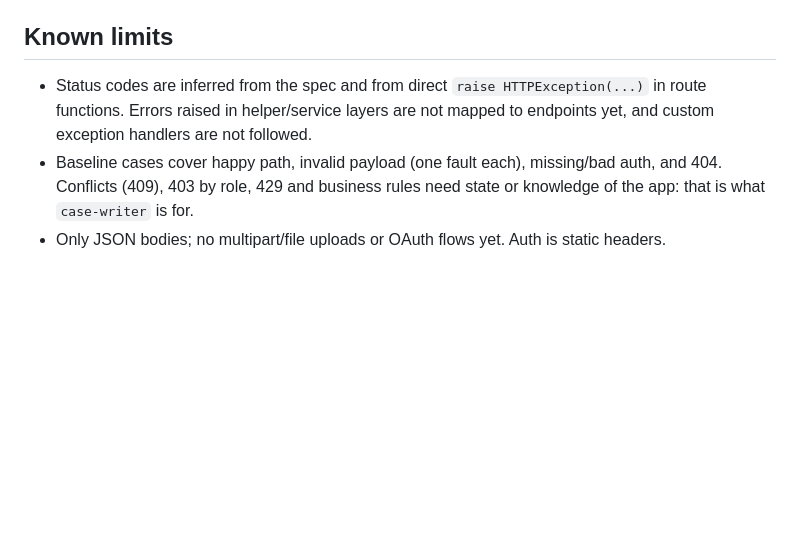
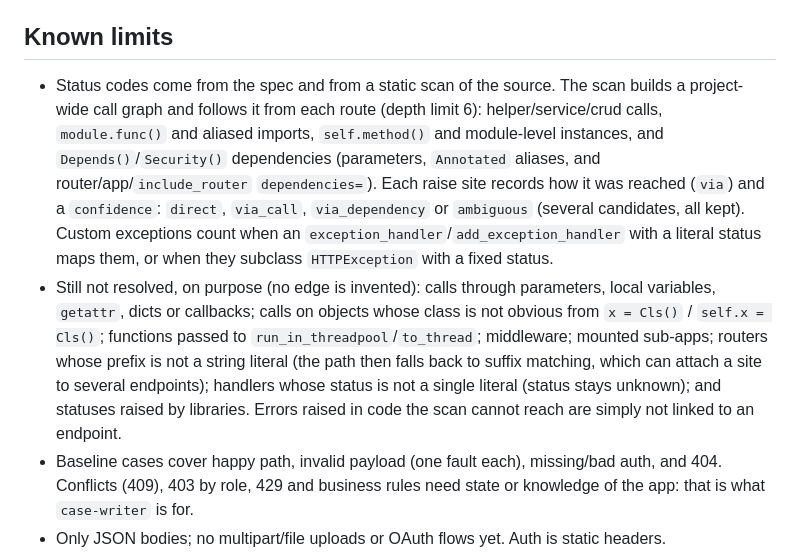
Before and after one commit to Akshat-Gandhi/fastapi-ghost, a Markdown page: README.md, the part around the change. Rendered like a GitHub page; blank space fills up the shorter version.

Commit message:
Document helper-layer raise site linking and its remaining limits
Co-Authored-By: Claude Sonnet 5.5 <noreply@anthropic.com>
Claude-Session: https://claude.ai/code/session_01W47JQzXskoJuK4WKCoAR3k

```diff
--- a/README.md
+++ b/README.md
@@ -98,7 +98,8 @@ Agents never call your API; they use `ghost` verbs. Regenerating cases keeps age
 
 ## Known limits
 
-- Status codes are inferred from the spec and from direct `raise HTTPException(...)` in route functions. Errors raised in helper/service layers are not mapped to endpoints yet, and custom exception handlers are not followed.
+- Status codes come from the spec and from a static scan of the source. The scan builds a project-wide call graph and follows it from each route (depth limit 6): helper/service/crud calls, `module.func()` and aliased imports, `self.method()` and module-level instances, and `Depends()`/`Security()` dependencies (parameters, `Annotated` aliases, and router/app/`include_router` `dependencies=`). Each raise site records how it was reached (`via`) and a `confidence`: `direct`, `via_call`, `via_dependency` or `ambiguous` (several candidates, all kept). Custom exceptions count when an `exception_handler`/`add_exception_handler` with a literal status maps them, or when they subclass `HTTPException` with a fixed status.
+- Still not resolved, on purpose (no edge is invented): calls through parameters, local variables, `getattr`, dicts or callbacks; calls on objects whose class is not obvious from `x = Cls()` / `self.x = Cls()`; functions passed to `run_in_threadpool`/`to_thread`; middleware; mounted sub-apps; routers whose prefix is not a string literal (the path then falls back to suffix matching, which can attach a site to several endpoints); handlers whose status is not a single literal (status stays unknown); and statuses raised by libraries. Errors raised in code the scan cannot reach are simply not linked to an endpoint.
 - Baseline cases cover happy path, invalid payload (one fault each), missing/bad auth, and 404. Conflicts (409), 403 by role, 429 and business rules need state or knowledge of the app: that is what `case-writer` is for.
 - Only JSON bodies; no multipart/file uploads or OAuth flows yet. Auth is static headers.
 - Endpoints that are intentionally public get a `CASE_FAILED` on the "no credentials" case unless listed in `public_paths`.
```
Also changed, not shown: 2 other files.
